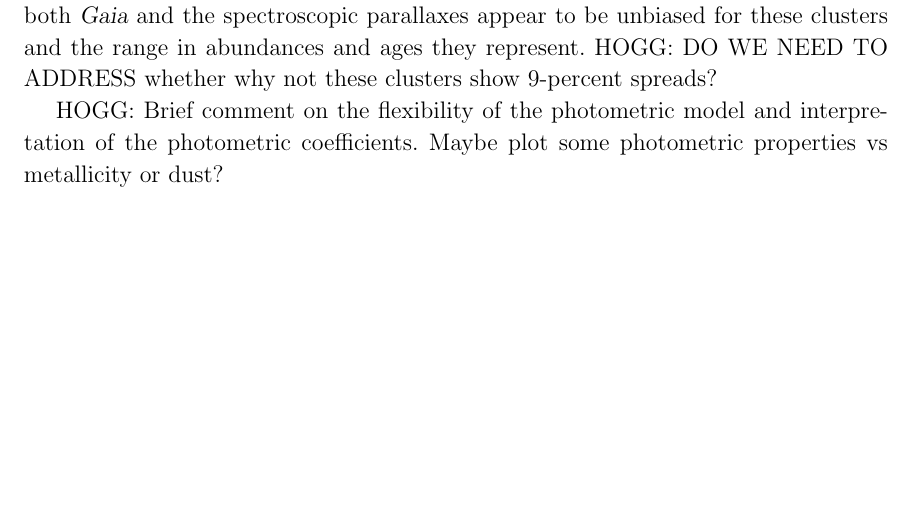
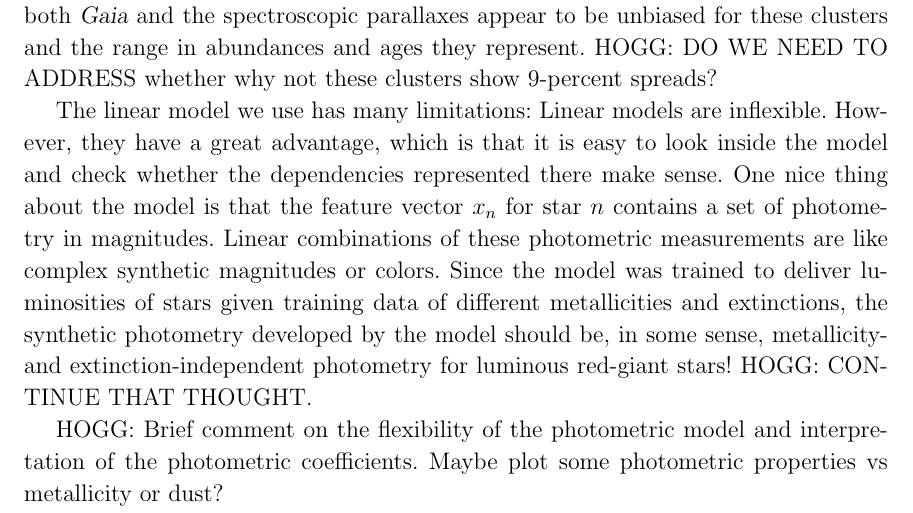
Before and after one commit to aceilers/spectroscopic_parallax, a LaTeX paper (paper/sp.tex): part of page 8 of 9, cut so that both start at the same text, the shorter picture padded with empty space. Compiled offline with LaTeX, dvips and Ghostscript.

Commit message:
interpretability

```diff
--- a/paper/sp.tex
+++ b/paper/sp.tex
@@ -493,6 +493,19 @@ They show that both \gaia\ and the spectroscopic parallaxes appear to be unbiase
 for these clusters and the range in abundances and ages they represent.
 HOGG: DO WE NEED TO ADDRESS whether why not these clusters show 9-percent spreads?
 
+The linear model we use has many limitations: Linear models are inflexible.
+However, they have a great advantage, which is that it is easy to look inside
+the model and check whether the dependencies represented there make sense.
+One nice thing about the model is that the feature vector $x_n$ for star $n$
+contains a set of photometry in magnitudes.
+Linear combinations of these photometric measurements are like complex synthetic
+magnitudes or colors.
+Since the model was trained to deliver luminosities of stars given training data
+of different metallicities and extinctions, the synthetic photometry developed
+by the model should be, in some sense, metallicity- and extinction-independent
+photometry for luminous red-giant stars!
+HOGG: CONTINUE THAT THOUGHT.
+
 HOGG: Brief comment on the flexibility of the photometric model and interpretation of the photometric coefficients. Maybe plot some photometric properties vs metallicity or dust?
 
 HOGG: How to get the data and how to use it, probabilistically.
```
